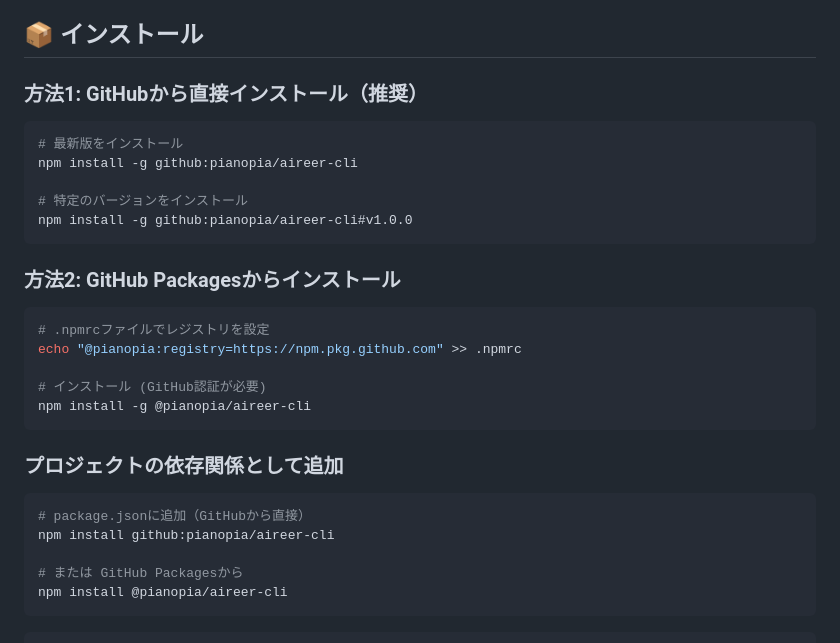
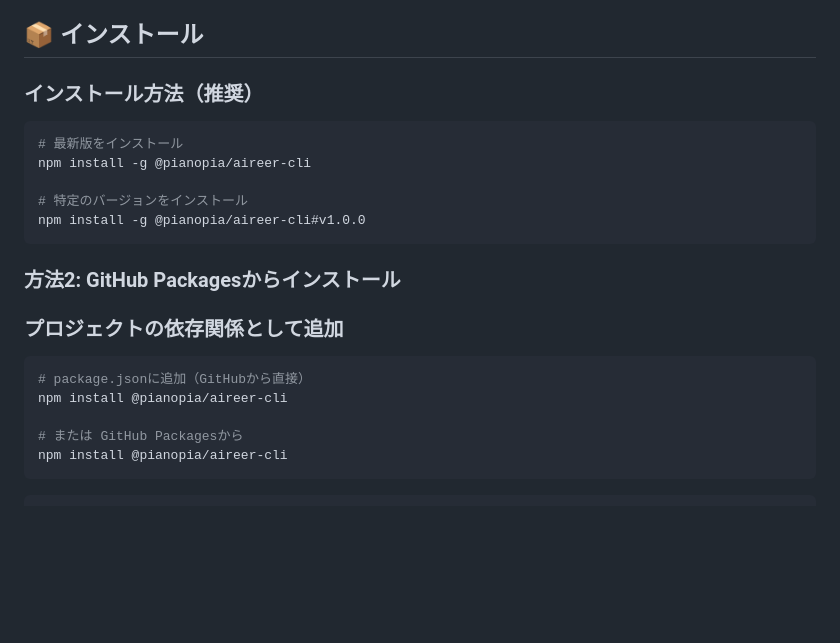
Before and after one commit to pianopia/aireer-cli, a Markdown page: README.md, the part around the change. GitHub-like rendering; blank space fills up the shorter version.

Commit message:
update: README

````diff
--- a/README.md
+++ b/README.md
@@ -4,31 +4,23 @@
 
 ## 📦 インストール
 
-### 方法1: GitHubから直接インストール（推奨）
+### インストール方法（推奨）
 
 ```bash
 # 最新版をインストール
-npm install -g github:pianopia/aireer-cli
+npm install -g @pianopia/aireer-cli
 
 # 特定のバージョンをインストール
-npm install -g github:pianopia/aireer-cli#v1.0.0
+npm install -g @pianopia/aireer-cli#v1.0.0
 ```
 
 ### 方法2: GitHub Packagesからインストール
-
-```bash
-# .npmrcファイルでレジストリを設定
-echo "@pianopia:registry=https://npm.pkg.github.com" >> .npmrc
-
-# インストール (GitHub認証が必要)
-npm install -g @pianopia/aireer-cli
-```
 
 ### プロジェクトの依存関係として追加
 
 ```bash
 # package.jsonに追加（GitHubから直接）
-npm install github:pianopia/aireer-cli
+npm install @pianopia/aireer-cli
 
 # または GitHub Packagesから
 npm install @pianopia/aireer-cli
````
